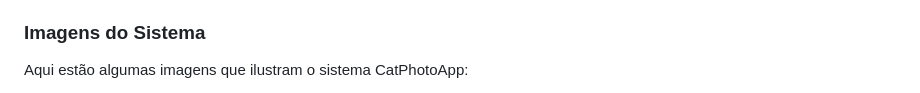
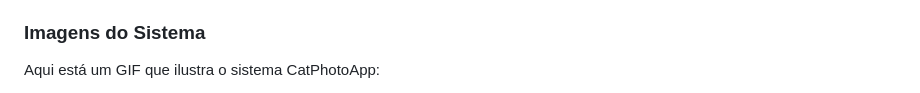
Before and after one commit to wesley-fc/Responsive-Web-Design, a Markdown page: 01-cat-photo-app/README.md, the part around the change printed below. Rendered like a GitHub page.

```diff
--- a/01-cat-photo-app/README.md
+++ b/01-cat-photo-app/README.md
@@ -74,5 +74,5 @@ Este documento resume os principais conceitos de HTML aprendidos no módulo "Bui
 
 ### Imagens do Sistema
 
-Aqui estão algumas imagens que ilustram o sistema CatPhotoApp:
+Aqui está um GIF que ilustra o sistema CatPhotoApp:
 
```
Also changed, not shown: other parts of 01-cat-photo-app/README.md (+2 -6 lines).
